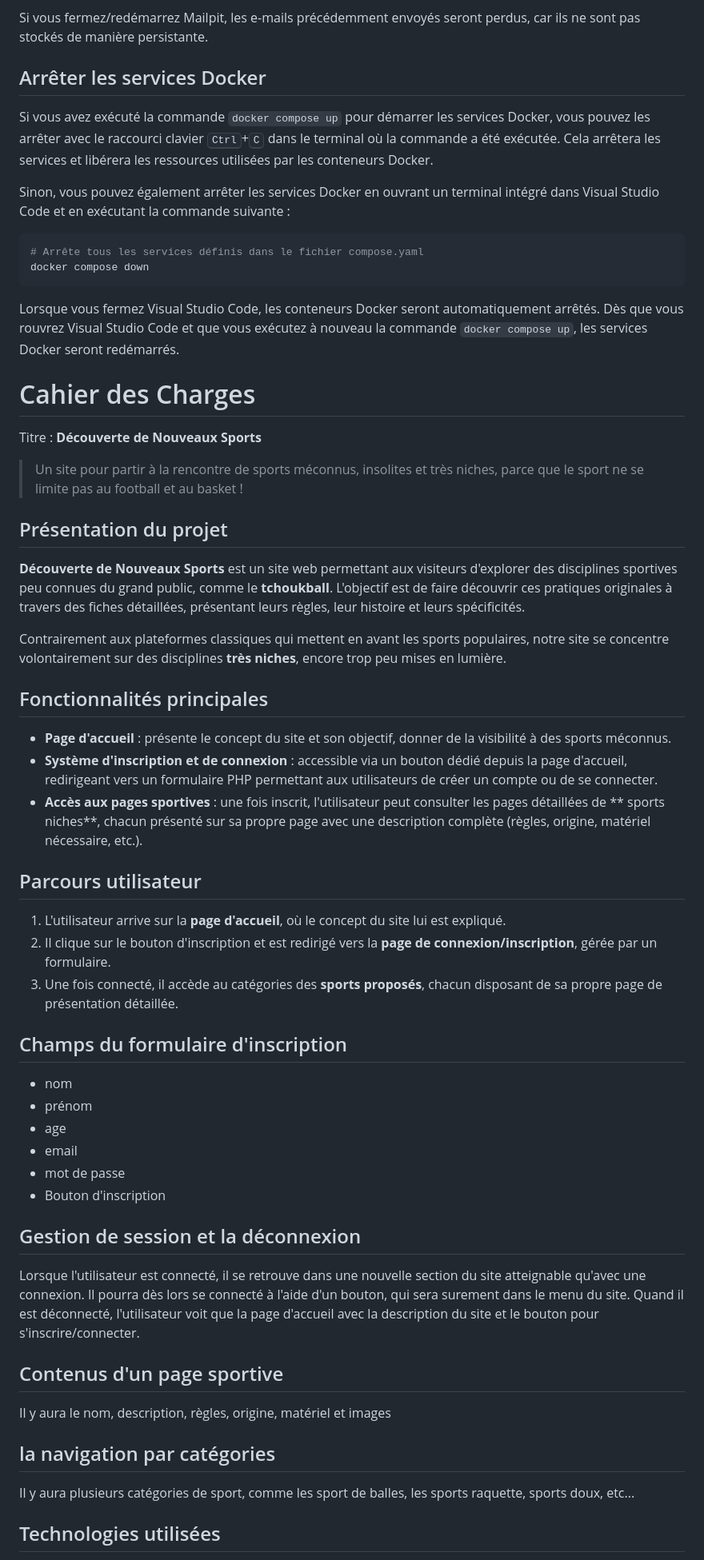
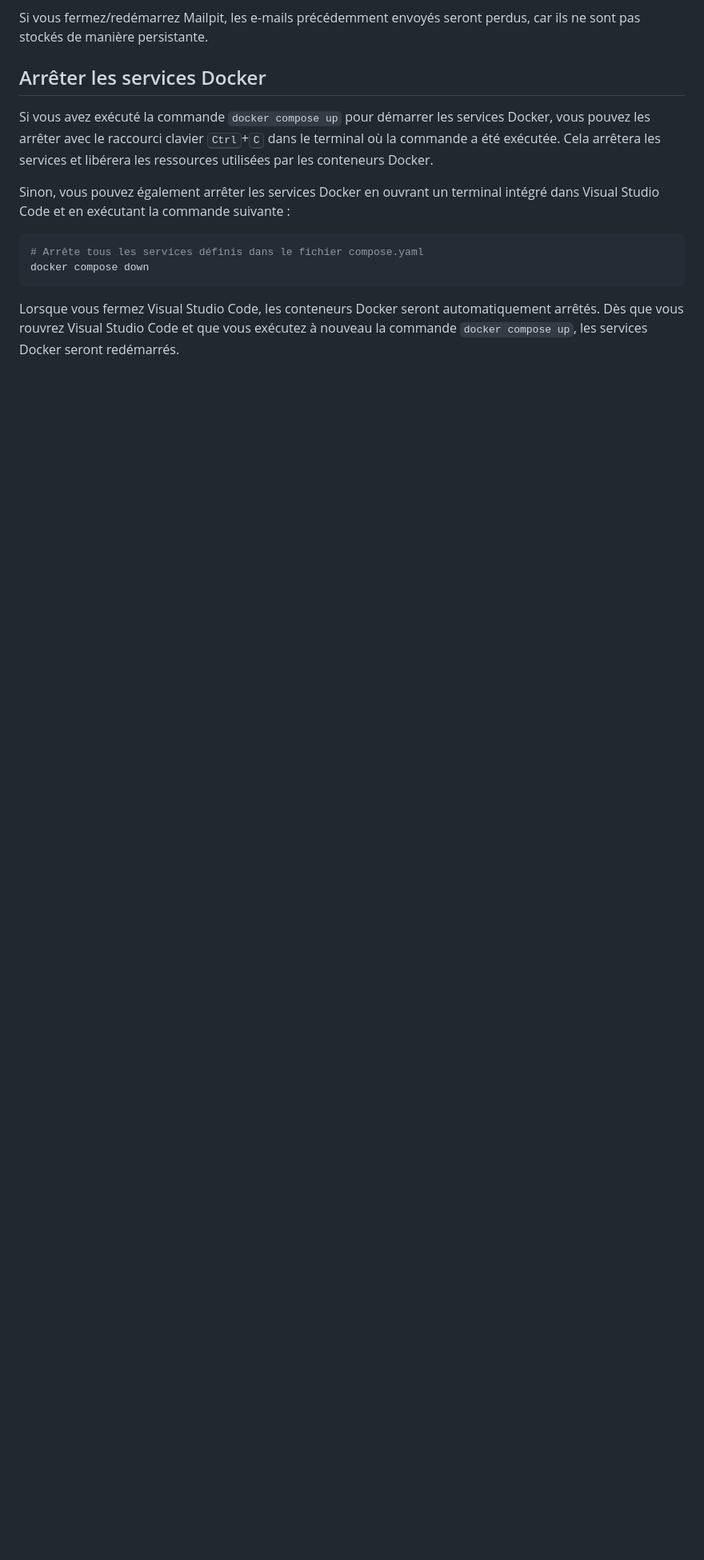
Before and after one commit to maisscorn/ProjetLibre-Maissam-Ivan, a Markdown page: README.md, the part around one of its changes. Shown at 80% size. Drawn GitHub-style; blank space fills up the shorter version.

Commit message:
Remove project details for sports discovery site
Removed project description and features for 'Découverte de Nouveaux Sports' from README.

```diff
--- a/README.md
+++ b/README.md
@@ -204,50 +204,3 @@ Lorsque vous fermez Visual Studio Code, les conteneurs Docker seront
 automatiquement arrêtés. Dès que vous rouvrez Visual Studio Code et que vous
 exécutez à nouveau la commande `docker compose up`, les services Docker seront
 redémarrés.
-
-# Cahier des Charges
-
-Titre : **Découverte de Nouveaux Sports**
-> Un site pour partir à la rencontre de sports méconnus, insolites et très niches, parce que le sport ne se limite pas au football et au basket !
-
-## Présentation du projet
-
-**Découverte de Nouveaux Sports** est un site web permettant aux visiteurs d'explorer des disciplines sportives peu connues du grand public, comme le **tchoukball**. L'objectif est de faire découvrir ces pratiques originales à travers des fiches détaillées, présentant leurs règles, leur histoire et leurs spécificités.
-
-Contrairement aux plateformes classiques qui mettent en avant les sports populaires, notre site se concentre volontairement sur des disciplines **très niches**, encore trop peu mises en lumière.
-
-## Fonctionnalités principales
-
-- **Page d'accueil** : présente le concept du site et son objectif, donner de la visibilité à des sports méconnus.
-- **Système d'inscription et de connexion** : accessible via un bouton dédié depuis la page d'accueil, redirigeant vers un formulaire PHP permettant aux utilisateurs de créer un compte ou de se connecter.
-- **Accès aux pages sportives** : une fois inscrit, l'utilisateur peut consulter les pages détaillées de ** sports niches**, chacun présenté sur sa propre page avec une description complète (règles, origine, matériel nécessaire, etc.).
-
-## Parcours utilisateur
-
-1. L'utilisateur arrive sur la **page d'accueil**, où le concept du site lui est expliqué.
-2. Il clique sur le bouton d'inscription et est redirigé vers la **page de connexion/inscription**, gérée par un formulaire.
-3. Une fois connecté, il accède au catégories des **sports proposés**, chacun disposant de sa propre page de présentation détaillée.
-
-## Champs du formulaire d'inscription
-
-- nom
-- prénom
-- age
-- email
-- mot de passe
-- Bouton d'inscription
-
-## Gestion de session et la déconnexion
-
-Lorsque l'utilisateur est connecté, il se retrouve dans une nouvelle section du site atteignable qu'avec une connexion. Il pourra dès lors se connecté à l'aide d'un bouton, qui sera surement dans le menu du site. Quand il est déconnecté, l'utilisateur voit que la page d'accueil avec la description du site et le bouton pour s'inscrire/connecter.
-
-## Contenus d'un page sportive
-
-Il y aura le nom, description, règles, origine, matériel et images
-
-## la navigation par catégories
-
-Il y aura plusieurs catégories de sport, comme les sport de balles, les sports raquette, sports doux, etc...
-
-## Technologies utilisées
-
```
Also changed, not shown: other parts of README.md (+0 -28 lines).
